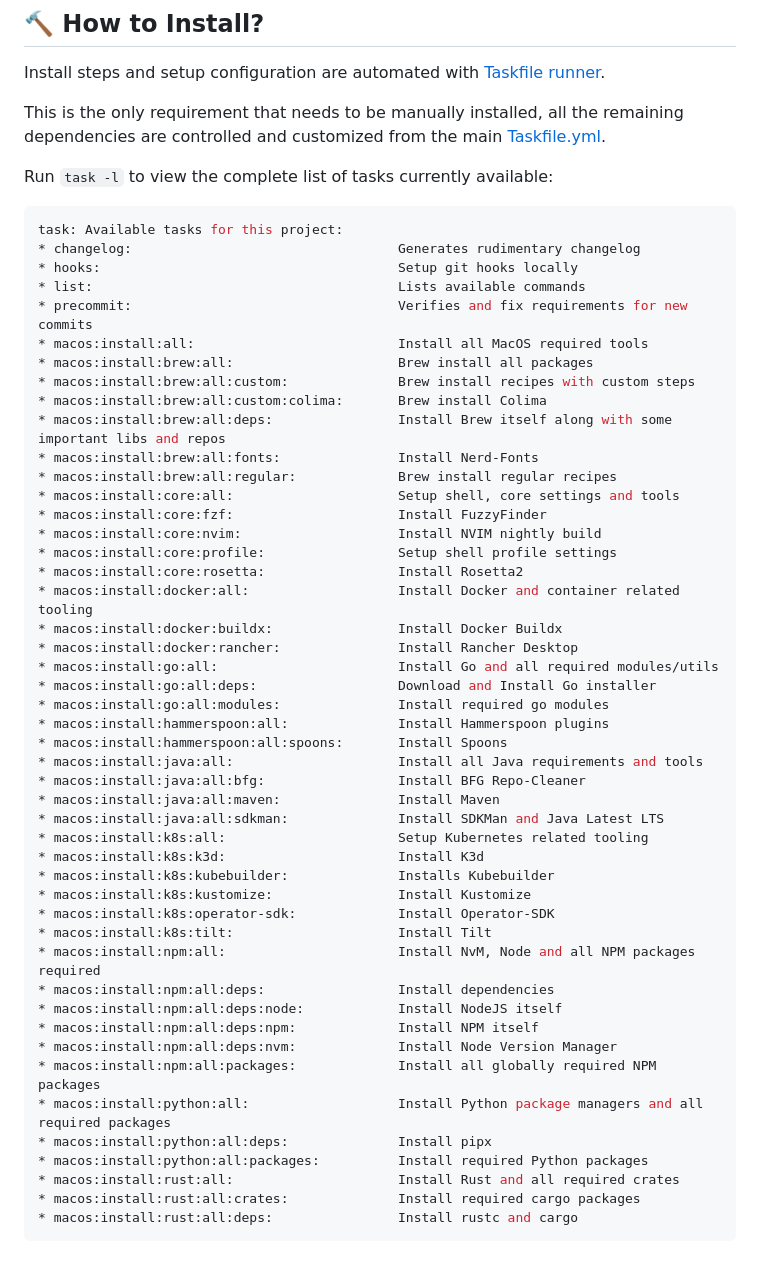
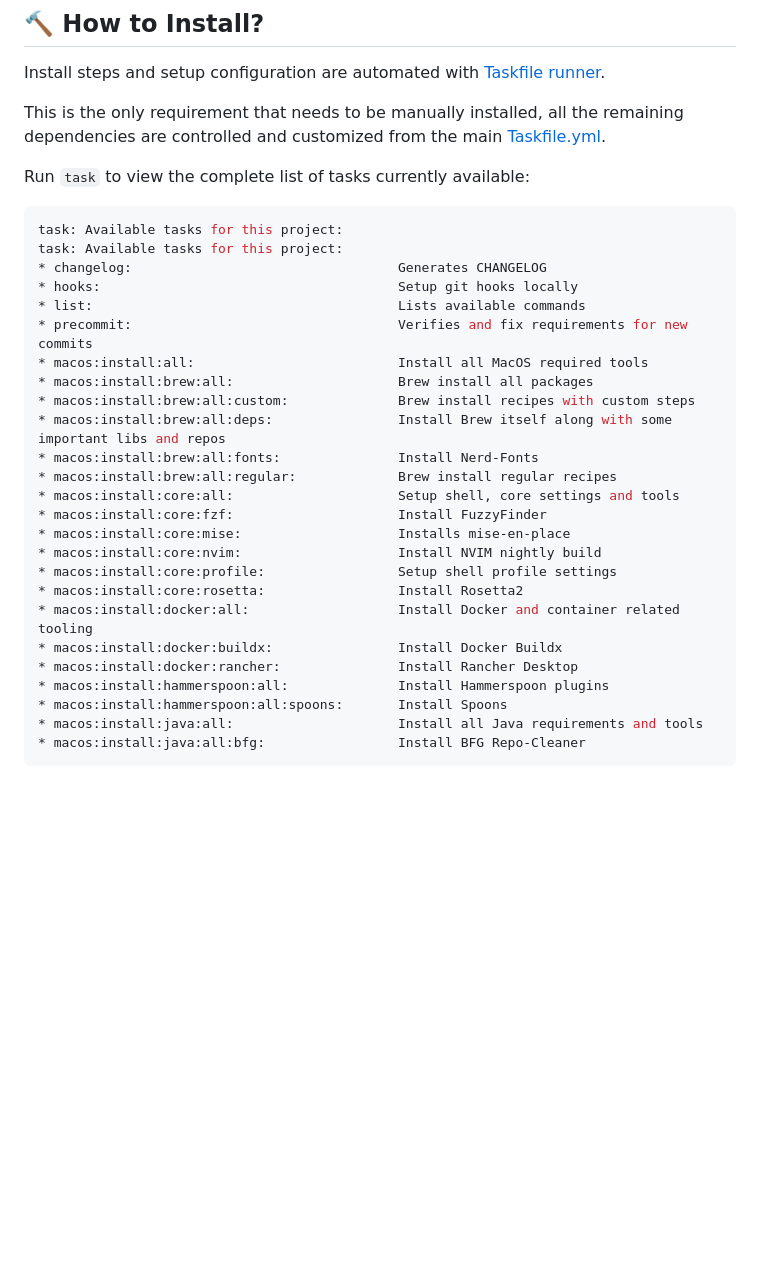
Before and after one commit to silveiralexf/.dotfiles, a Markdown page: README.md, the part around the change. Drawn GitHub-style; blank space fills up the shorter version.

Commit message:
chore: docs(readme): update task of lists available

````diff
--- a/README.md
+++ b/README.md
@@ -24,54 +24,32 @@ Install steps and setup configuration are automated with [Taskfile runner](https
 This is the only requirement that needs to be manually installed, all the
 remaining dependencies are controlled and customized from the main [Taskfile.yml](./Taskfile.yml).
 
-Run `task -l` to view the complete list of tasks currently available:
+Run `task` to view the complete list of tasks currently available:
 
 ```bash
 task: Available tasks for this project:
-* changelog:                                  Generates rudimentary changelog
+task: Available tasks for this project:
+* changelog:                                  Generates CHANGELOG
 * hooks:                                      Setup git hooks locally
 * list:                                       Lists available commands
 * precommit:                                  Verifies and fix requirements for new commits
 * macos:install:all:                          Install all MacOS required tools
 * macos:install:brew:all:                     Brew install all packages
 * macos:install:brew:all:custom:              Brew install recipes with custom steps
-* macos:install:brew:all:custom:colima:       Brew install Colima
 * macos:install:brew:all:deps:                Install Brew itself along with some important libs and repos
 * macos:install:brew:all:fonts:               Install Nerd-Fonts
 * macos:install:brew:all:regular:             Brew install regular recipes
 * macos:install:core:all:                     Setup shell, core settings and tools
 * macos:install:core:fzf:                     Install FuzzyFinder
+* macos:install:core:mise:                    Installs mise-en-place
 * macos:install:core:nvim:                    Install NVIM nightly build
 * macos:install:core:profile:                 Setup shell profile settings
 * macos:install:core:rosetta:                 Install Rosetta2
 * macos:install:docker:all:                   Install Docker and container related tooling
 * macos:install:docker:buildx:                Install Docker Buildx
 * macos:install:docker:rancher:               Install Rancher Desktop
-* macos:install:go:all:                       Install Go and all required modules/utils
-* macos:install:go:all:deps:                  Download and Install Go installer
-* macos:install:go:all:modules:               Install required go modules
 * macos:install:hammerspoon:all:              Install Hammerspoon plugins
 * macos:install:hammerspoon:all:spoons:       Install Spoons
 * macos:install:java:all:                     Install all Java requirements and tools
 * macos:install:java:all:bfg:                 Install BFG Repo-Cleaner
-* macos:install:java:all:maven:               Install Maven
-* macos:install:java:all:sdkman:              Install SDKMan and Java Latest LTS
-* macos:install:k8s:all:                      Setup Kubernetes related tooling
-* macos:install:k8s:k3d:                      Install K3d
-* macos:install:k8s:kubebuilder:              Installs Kubebuilder
-* macos:install:k8s:kustomize:                Install Kustomize
-* macos:install:k8s:operator-sdk:             Install Operator-SDK
-* macos:install:k8s:tilt:                     Install Tilt
-* macos:install:npm:all:                      Install NvM, Node and all NPM packages required
-* macos:install:npm:all:deps:                 Install dependencies
-* macos:install:npm:all:deps:node:            Install NodeJS itself
-* macos:install:npm:all:deps:npm:             Install NPM itself
-* macos:install:npm:all:deps:nvm:             Install Node Version Manager
-* macos:install:npm:all:packages:             Install all globally required NPM packages
-* macos:install:python:all:                   Install Python package managers and all required packages
-* macos:install:python:all:deps:              Install pipx
-* macos:install:python:all:packages:          Install required Python packages
-* macos:install:rust:all:                     Install Rust and all required crates
-* macos:install:rust:all:crates:              Install required cargo packages
-* macos:install:rust:all:deps:                Install rustc and cargo
 ```
````
Also changed, not shown: CHANGELOG.md (+4 -0 lines).
